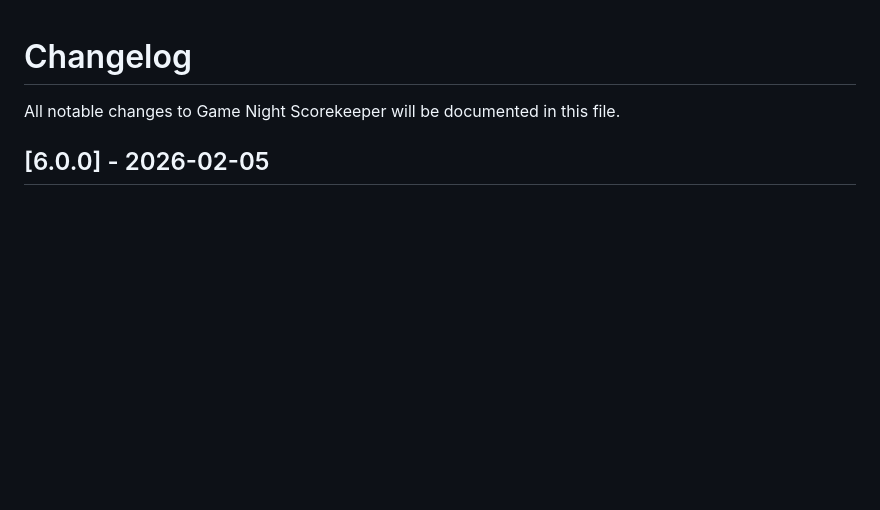
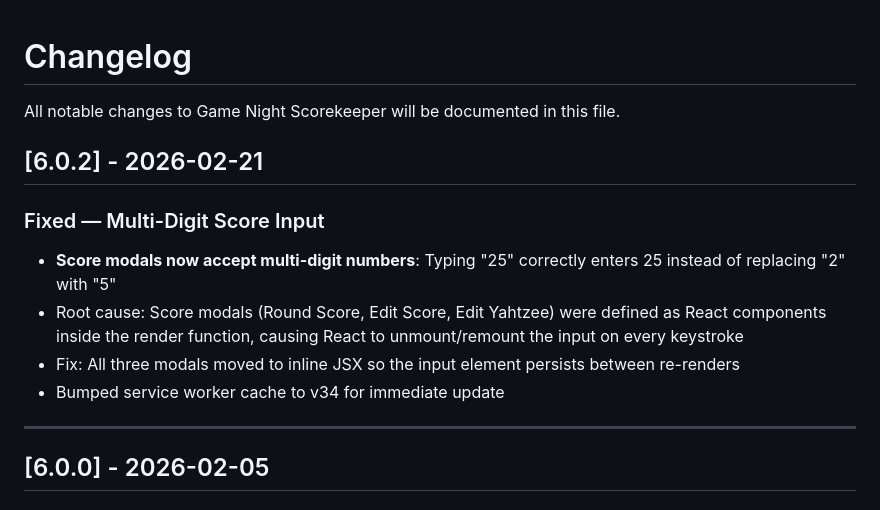
Before and after one commit to BaldwinAg/game-night, a Markdown page: CHANGELOG.md, the part around the change. Rendered like a GitHub page; blank space fills up the shorter version.

```diff
--- a/CHANGELOG.md
+++ b/CHANGELOG.md
@@ -1,6 +1,16 @@
 # Changelog
 
 All notable changes to Game Night Scorekeeper will be documented in this file.
+
+## [6.0.2] - 2026-02-21
+
+### Fixed — Multi-Digit Score Input
+- **Score modals now accept multi-digit numbers**: Typing "25" correctly enters 25 instead of replacing "2" with "5"
+- Root cause: Score modals (Round Score, Edit Score, Edit Yahtzee) were defined as React components inside the render function, causing React to unmount/remount the input on every keystroke
+- Fix: All three modals moved to inline JSX so the input element persists between re-renders
+- Bumped service worker cache to v34 for immediate update
+
+---
 
 ## [6.0.0] - 2026-02-05
 
```
Also changed, not shown: README.md (+4 -4 lines).
